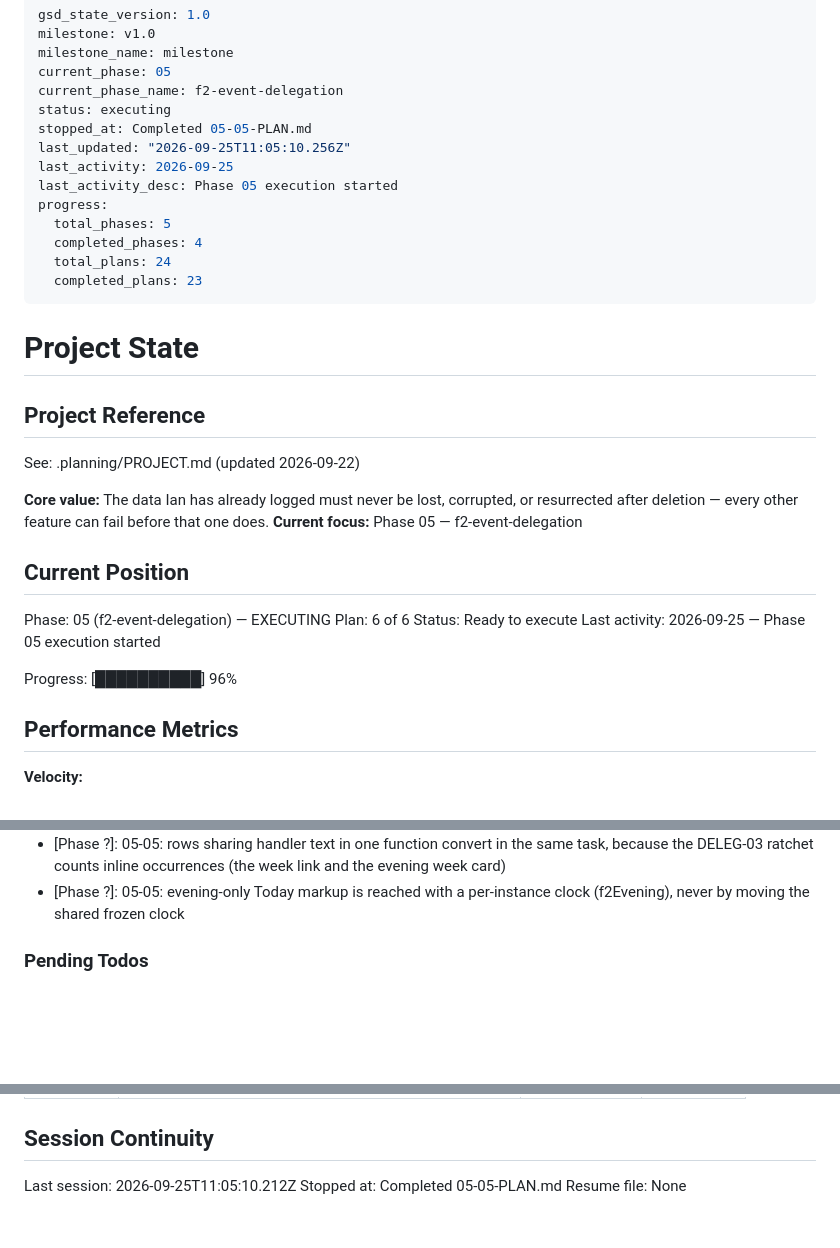
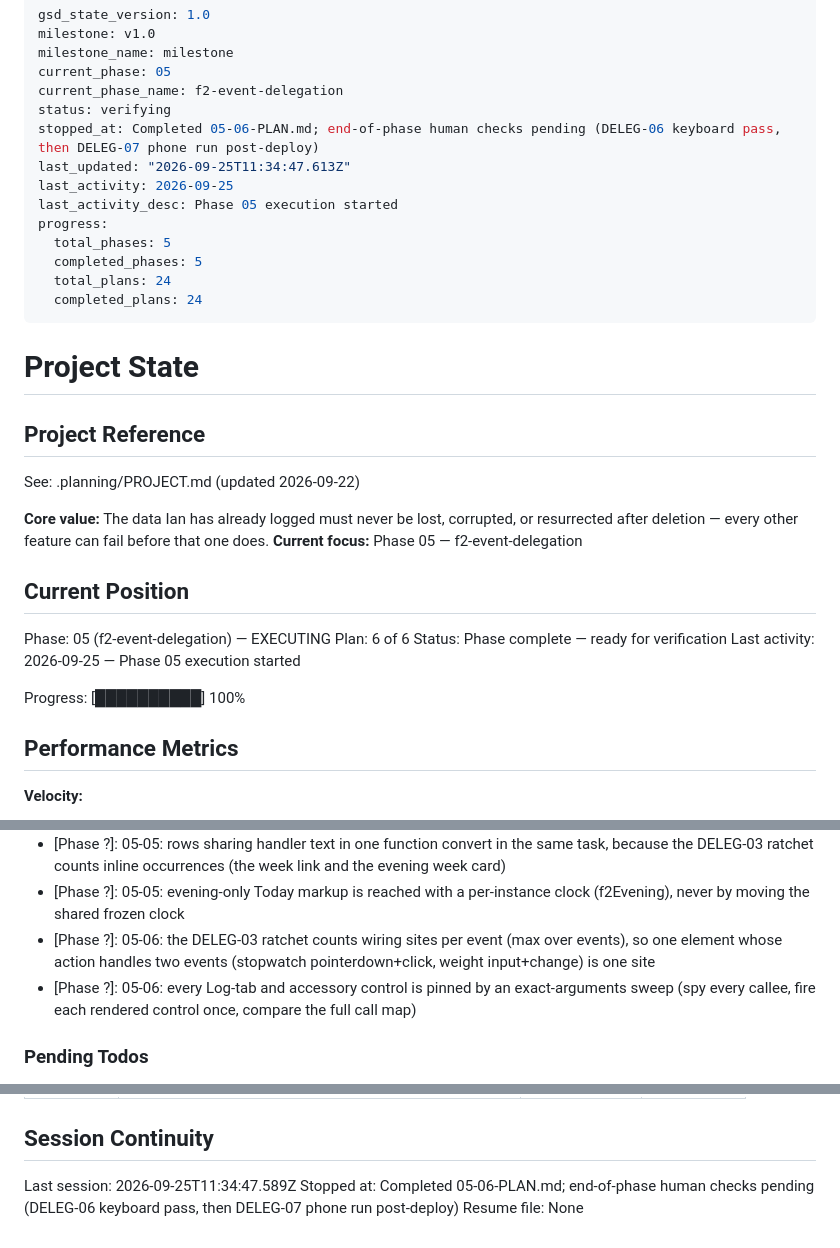
Before and after one commit to idbachmayer-boop/ppl-tracker, a Markdown page: .planning/STATE.md, 3 parts joined by grey strips. Rendered like a GitHub page; blank space fills up the shorter version.

Commit message:
docs(05-06): complete log tab delegation plan

```diff
--- a/.planning/STATE.md
+++ b/.planning/STATE.md
@@ -4,16 +4,16 @@ milestone: v1.0
 milestone_name: milestone
 current_phase: 05
 current_phase_name: f2-event-delegation
-status: executing
-stopped_at: Completed 05-05-PLAN.md
-last_updated: "2026-09-25T11:05:10.256Z"
+status: verifying
+stopped_at: Completed 05-06-PLAN.md; end-of-phase human checks pending (DELEG-06 keyboard pass, then DELEG-07 phone run post-deploy)
+last_updated: "2026-09-25T11:34:47.613Z"
 last_activity: 2026-09-25
 last_activity_desc: Phase 05 execution started
 progress:
   total_phases: 5
-  completed_phases: 4
+  completed_phases: 5
   total_plans: 24
-  completed_plans: 23
+  completed_plans: 24
 ---
 
 # Project State
@@ -29,10 +29,10 @@ See: .planning/PROJECT.md (updated 2026-09-22)
 
 Phase: 05 (f2-event-delegation) — EXECUTING
 Plan: 6 of 6
-Status: Ready to execute
+Status: Phase complete — ready for verification
 Last activity: 2026-09-25 — Phase 05 execution started
 
-Progress: [██████████] 96%
+Progress: [██████████] 100%
 
 ## Performance Metrics
 
@@ -145,6 +146,8 @@ Recent decisions affecting current work:
 - [Phase ?]: 05-04: attribute values outside data-* that a plan escapes (D-09) get a hostile-value check; the D-03 check reads data-* only
 - [Phase ?]: 05-05: rows sharing handler text in one function convert in the same task, because the DELEG-03 ratchet counts inline occurrences (the week link and the evening week card)
 - [Phase ?]: 05-05: evening-only Today markup is reached with a per-instance clock (f2Evening), never by moving the shared frozen clock
+- [Phase ?]: 05-06: the DELEG-03 ratchet counts wiring sites per event (max over events), so one element whose action handles two events (stopwatch pointerdown+click, weight input+change) is one site
+- [Phase ?]: 05-06: every Log-tab and accessory control is pinned by an exact-arguments sweep (spy every callee, fire each rendered control once, compare the full call map)
 
 ### Pending Todos
 
@@ -169,6 +172,6 @@ Items acknowledged and carried forward from previous milestone close:
 
 ## Session Continuity
 
-Last session: 2026-09-25T11:05:10.212Z
-Stopped at: Completed 05-05-PLAN.md
+Last session: 2026-09-25T11:34:47.589Z
+Stopped at: Completed 05-06-PLAN.md; end-of-phase human checks pending (DELEG-06 keyboard pass, then DELEG-07 phone run post-deploy)
 Resume file: None
```
Also changed, not shown: other parts of .planning/STATE.md (+1 -0 lines), .planning/REQUIREMENTS.md (+2 -2 lines), .planning/ROADMAP.md (+3 -3 lines).
